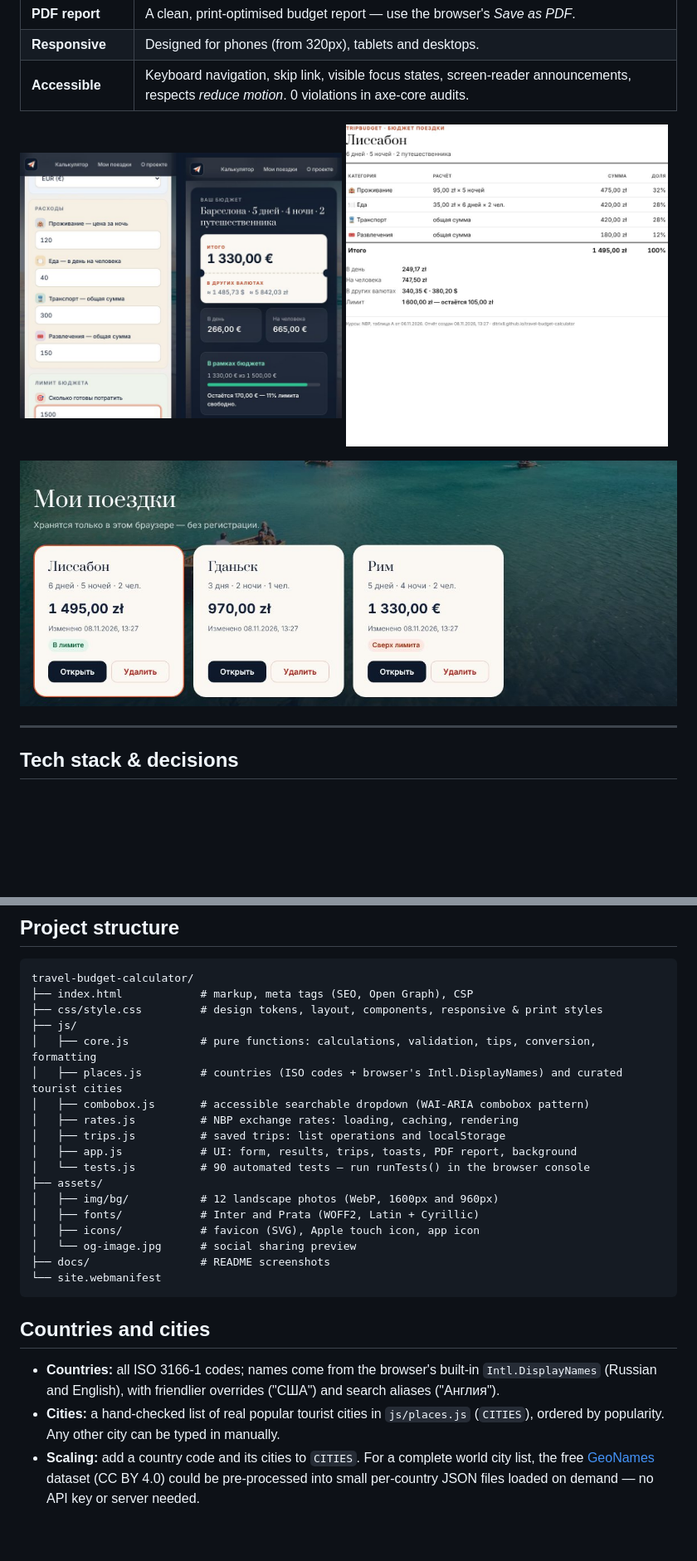
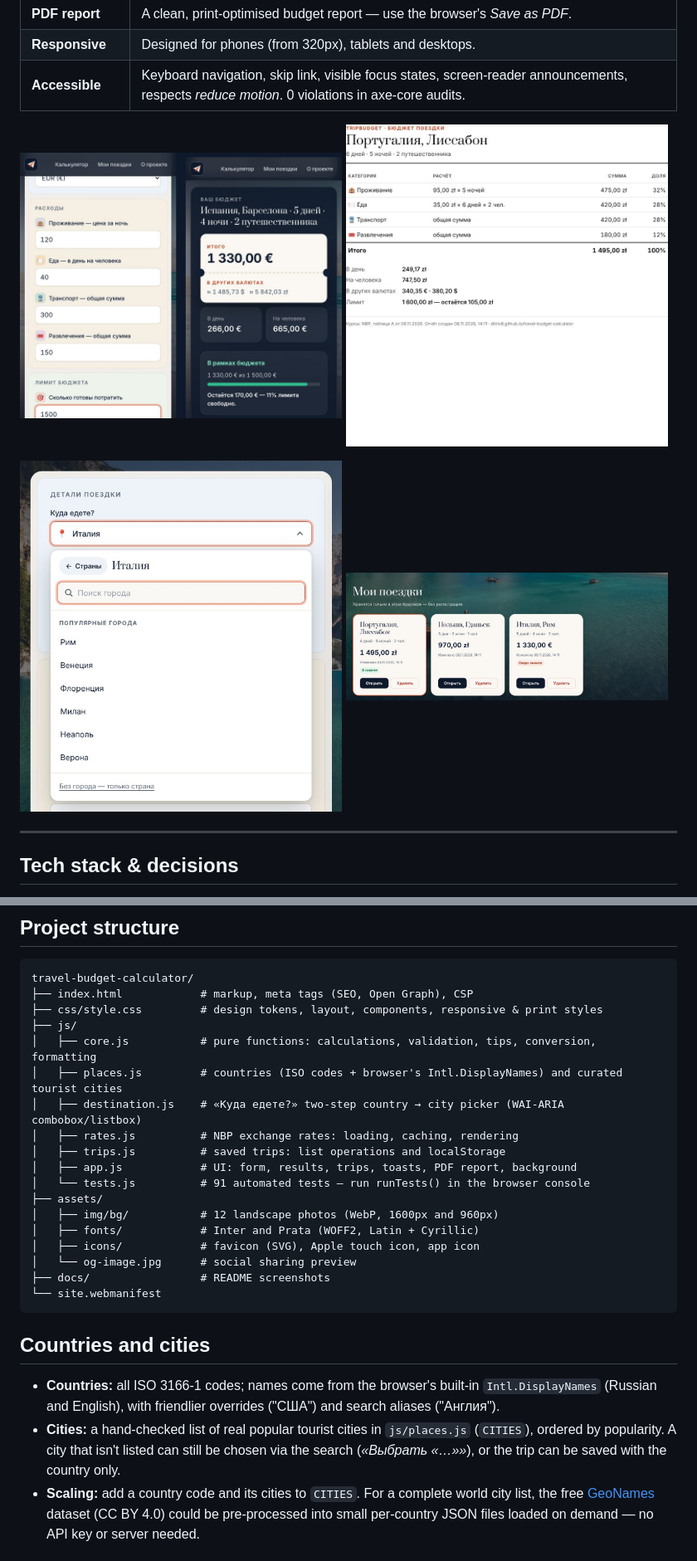
Before and after one commit to ditriX8/travel-budget-calculator, a Markdown page: README.md, 2 parts joined by grey strips. Shown at 83% size. GitHub-like rendering; pictures changed too: docs/screenshot-destination.jpg (added), docs/screenshot-mobile.jpg, docs/screenshot-pdf.jpg; blank space fills up the shorter version.

```diff
--- a/README.md
+++ b/README.md
@@ -32,7 +32,10 @@ savings tips, and a printable PDF report.
   <img src="docs/screenshot-pdf.jpg" alt="Printable PDF budget report" width="49%">
 </p>
 
-![Saved trips](docs/screenshot-trips.jpg)
+<p>
+  <img src="docs/screenshot-destination.jpg" alt="Destination picker: country step, then city step with search" width="49%">
+  <img src="docs/screenshot-trips.jpg" alt="Saved trips" width="49%">
+</p>
 
 ---
 
@@ -65,11 +68,11 @@ travel-budget-calculator/
 ├── js/
 │   ├── core.js           # pure functions: calculations, validation, tips, conversion, formatting
 │   ├── places.js         # countries (ISO codes + browser's Intl.DisplayNames) and curated tourist cities
-│   ├── combobox.js       # accessible searchable dropdown (WAI-ARIA combobox pattern)
+│   ├── destination.js    # «Куда едете?» two-step country → city picker (WAI-ARIA combobox/listbox)
 │   ├── rates.js          # NBP exchange rates: loading, caching, rendering
 │   ├── trips.js          # saved trips: list operations and localStorage
 │   ├── app.js            # UI: form, results, trips, toasts, PDF report, background
-│   └── tests.js          # 90 automated tests — run runTests() in the browser console
+│   └── tests.js          # 91 automated tests — run runTests() in the browser console
 ├── assets/
 │   ├── img/bg/           # 12 landscape photos (WebP, 1600px and 960px)
 │   ├── fonts/            # Inter and Prata (WOFF2, Latin + Cyrillic)
@@ -84,7 +87,8 @@ travel-budget-calculator/
 - **Countries:** all ISO 3166-1 codes; names come from the browser's built-in `Intl.DisplayNames`
   (Russian and English), with friendlier overrides ("США") and search aliases ("Англия").
 - **Cities:** a hand-checked list of real popular tourist cities in `js/places.js` (`CITIES`),
-  ordered by popularity. Any other city can be typed in manually.
+  ordered by popularity. A city that isn't listed can still be chosen via the search
+  (*«Выбрать «…»»*), or the trip can be saved with the country only.
 - **Scaling:** add a country code and its cities to `CITIES`. For a complete world city list,
   the free [GeoNames](https://www.geonames.org/) dataset (CC BY 4.0) could be pre-processed into
   small per-country JSON files loaded on demand — no API key or server needed.
```
Also changed, not shown: other parts of README.md (+2 -2 lines), CLAUDE.md (+3 -2 lines), docs/screenshot-desktop.jpg, 8 other files.
